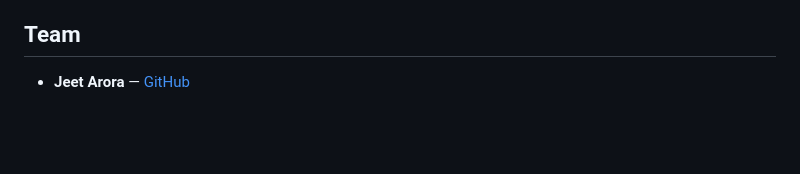
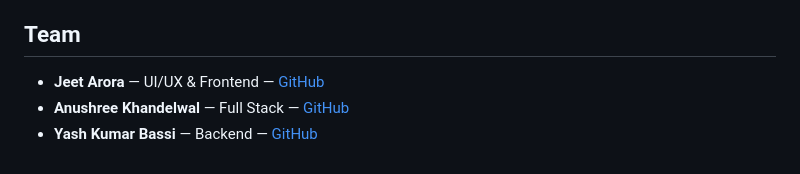
Before and after one commit to JEETARORA6769/energy-resilience-dashboard, a Markdown page: README.md, the part around the change. Drawn GitHub-style; blank space fills up the shorter version.

Commit message:
Revise team member roles in README
Updated team member roles and GitHub links in README.

```diff
--- a/README.md
+++ b/README.md
@@ -75,4 +75,6 @@ No installation needed. Simply visit the [Live Demo](https://jeetarora6769.githu
 
 ## Team
 
-- **Jeet Arora** — [GitHub](https://github.com/JEETARORA6769)
+- **Jeet Arora** — UI/UX & Frontend — [GitHub](https://github.com/JEETARORA6769)
+- **Anushree Khandelwal** — Full Stack — [GitHub](https://github.com/anushreeekh)
+- **Yash Kumar Bassi** — Backend — [GitHub](https://github.com/YashKumarBassi)
```
